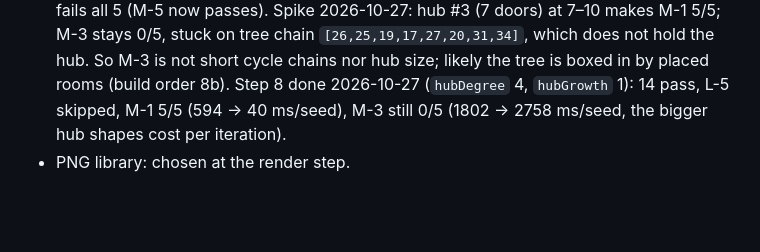
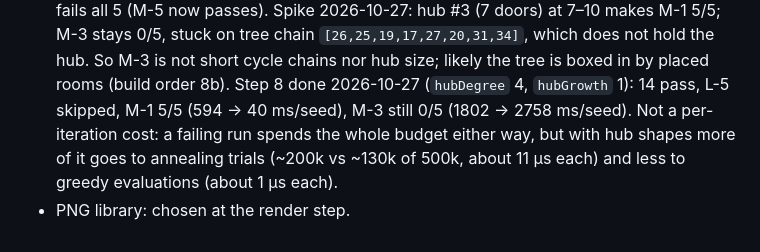
Before and after one commit to vehrka/dungeon-generator-web, a Markdown page: docs/design.md, the part around the change. GitHub-like rendering; blank space fills up the shorter version.

Commit message:
docs(design): correct cause of M-3 slowdown after hub shapes
Counted on M-3, seeds 1-3: a failing run uses the whole 500k budget
either way, but with hub shapes ~200k of it are annealing trials (about
11 us each) instead of ~130k, and fewer are greedy evaluations (about
1 us each). That mix explains 1.9 s -> 2.6 s. Hub shapes do not make an
iteration costlier, as 4740552 claimed.

```diff
--- a/docs/design.md
+++ b/docs/design.md
@@ -376,6 +376,7 @@ One feature branch per step, off `dev`, reviewed with `/code-review` before the
   M-3 is not short cycle chains nor hub size; likely the tree is boxed in by placed rooms
   (build order 8b).
   Step 8 done 2026-10-27 (`hubDegree` 4, `hubGrowth` 1): 14 pass, L-5 skipped, M-1 5/5
-  (594 → 40 ms/seed), M-3 still 0/5 (1802 → 2758 ms/seed, the bigger hub shapes cost per
-  iteration).
+  (594 → 40 ms/seed), M-3 still 0/5 (1802 → 2758 ms/seed). Not a per-iteration cost: a failing
+  run spends the whole budget either way, but with hub shapes more of it goes to annealing trials
+  (~200k vs ~130k of 500k, about 11 µs each) and less to greedy evaluations (about 1 µs each).
 - PNG library: chosen at the render step.
```
